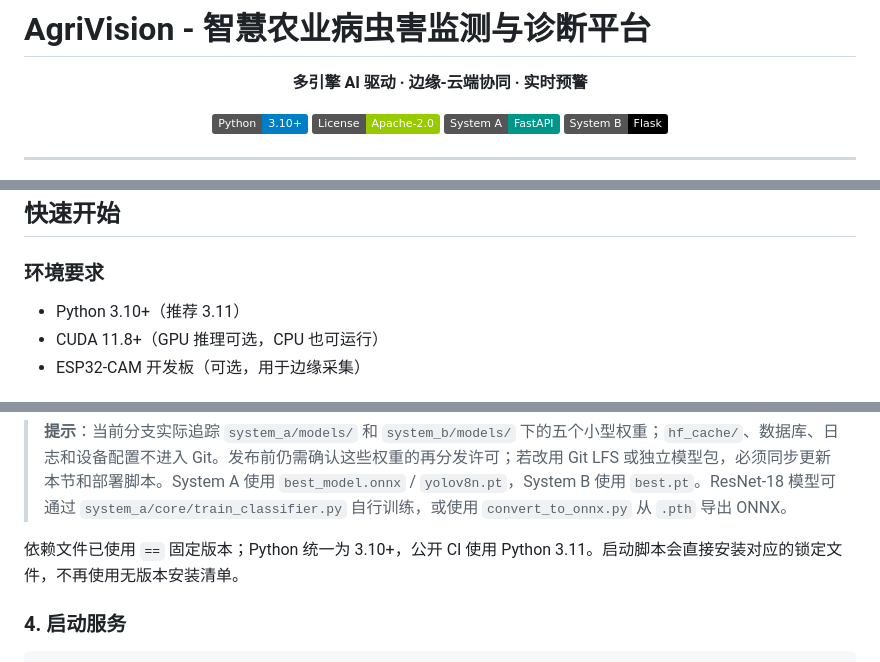
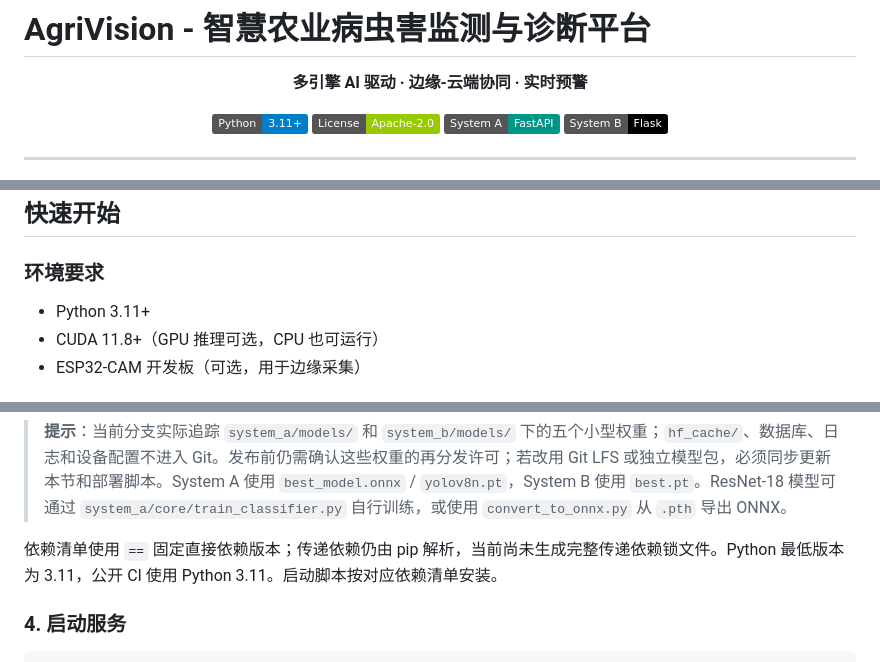
Before and after one commit to sun2006-xin/AgriVision, a Markdown page: README.md, 3 parts joined by grey strips. Drawn GitHub-style; badges without logos.

Commit message:
docs: declare Python 3.11 support for Pillow 13

```diff
--- a/README.md
+++ b/README.md
@@ -5,7 +5,7 @@
 </p>
 
 <p align="center">
-  <img src="https://img.shields.io/badge/Python-3.10%2B-blue?logo=python" alt="Python">
+  <img src="https://img.shields.io/badge/Python-3.11%2B-blue?logo=python" alt="Python">
   <img src="https://img.shields.io/badge/License-Apache--2.0-green" alt="License">
   <img src="https://img.shields.io/badge/System_A-FastAPI-009688?logo=fastapi" alt="System A">
   <img src="https://img.shields.io/badge/System_B-Flask-000?logo=flask" alt="System B">
@@ -74,7 +74,7 @@ System B 的 Web 监控面板提供"深度诊断"按钮，点击后将当前帧
 
 ### 环境要求
 
-- Python 3.10+（推荐 3.11）
+- Python 3.11+
 - CUDA 11.8+（GPU 推理可选，CPU 也可运行）
 - ESP32-CAM 开发板（可选，用于边缘采集）
 
@@ -116,7 +116,7 @@ system_b/models/
 
 > **提示**：当前分支实际追踪 `system_a/models/` 和 `system_b/models/` 下的五个小型权重；`hf_cache/`、数据库、日志和设备配置不进入 Git。发布前仍需确认这些权重的再分发许可；若改用 Git LFS 或独立模型包，必须同步更新本节和部署脚本。System A 使用 `best_model.onnx` / `yolov8n.pt`，System B 使用 `best.pt`。ResNet-18 模型可通过 `system_a/core/train_classifier.py` 自行训练，或使用 `convert_to_onnx.py` 从 `.pth` 导出 ONNX。
 
-依赖文件已使用 `==` 固定版本；Python 统一为 3.10+，公开 CI 使用 Python 3.11。启动脚本会直接安装对应的锁定文件，不再使用无版本安装清单。
+依赖清单使用 `==` 固定直接依赖版本；传递依赖仍由 pip 解析，当前尚未生成完整传递依赖锁文件。Python 最低版本为 3.11，公开 CI 使用 Python 3.11。启动脚本按对应依赖清单安装。
 
 ### 4. 启动服务
 
```
Also changed, not shown: docs/system-a-guide.md (+2 -2 lines), docs/tech-doc.md (+2 -2 lines).
